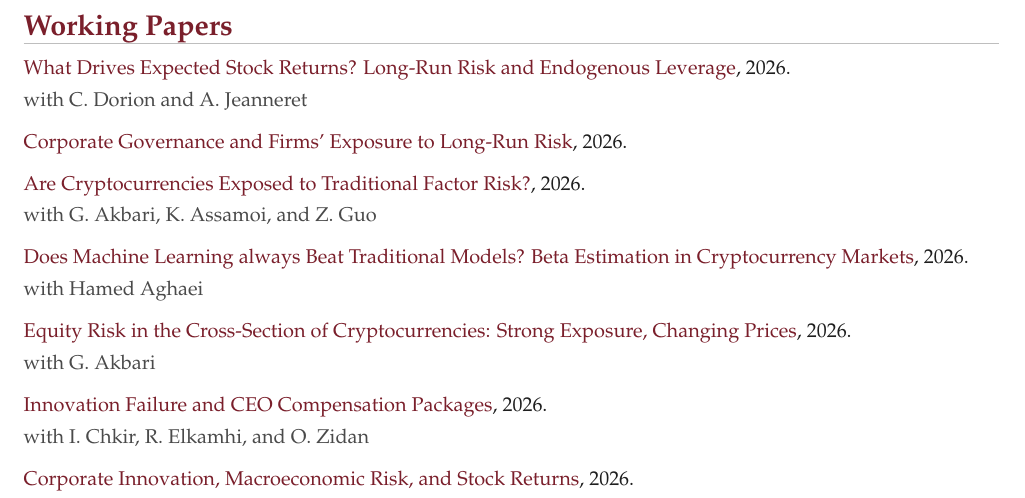
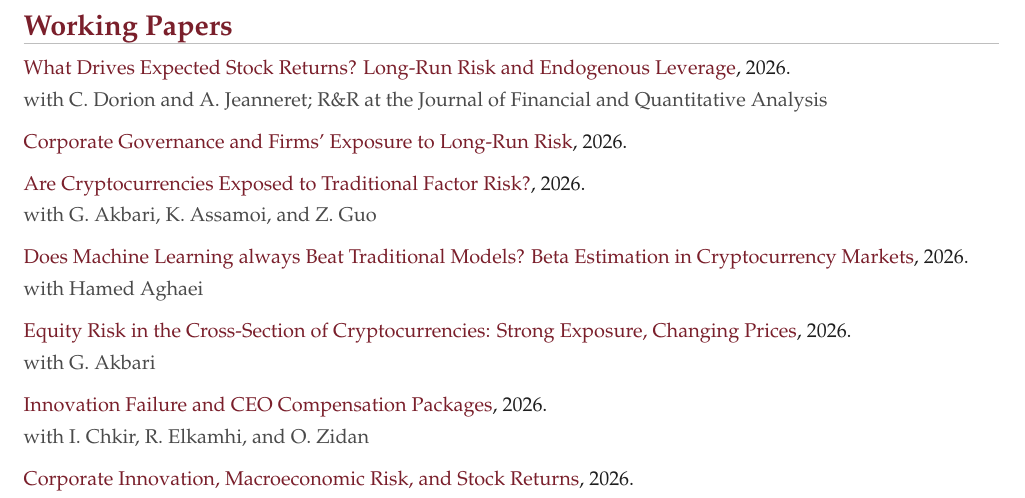
Before and after one commit to bill1177/files, a LaTeX CV (docs/cv_ekponon.tex): part of page 2 of 4, cut so that both start at the same text. Compiled offline with pdfLaTeX.

Commit message:
Add JFQA R&R to CV

```diff
--- a/docs/cv_ekponon.tex
+++ b/docs/cv_ekponon.tex
@@ -163,7 +163,7 @@
 \section*{Working Papers}
 \wpentry{What Drives Expected Stock Returns? Long-Run Risk and Endogenous Leverage}
 {https://papers.ssrn.com/sol3/papers.cfm?abstract_id=3116235}{2026}
-{with C.\ Dorion and A.\ Jeanneret}
+{with C.\ Dorion and A.\ Jeanneret; R\&R at the Journal of Financial and Quantitative Analysis}
 
 \noindent{\small \href{https://papers.ssrn.com/sol3/papers.cfm?abstract_id=3440168}{Corporate Governance and Firms’ Exposure to Long-Run Risk}, 2026.}\par
 \vspace{5pt}
```
